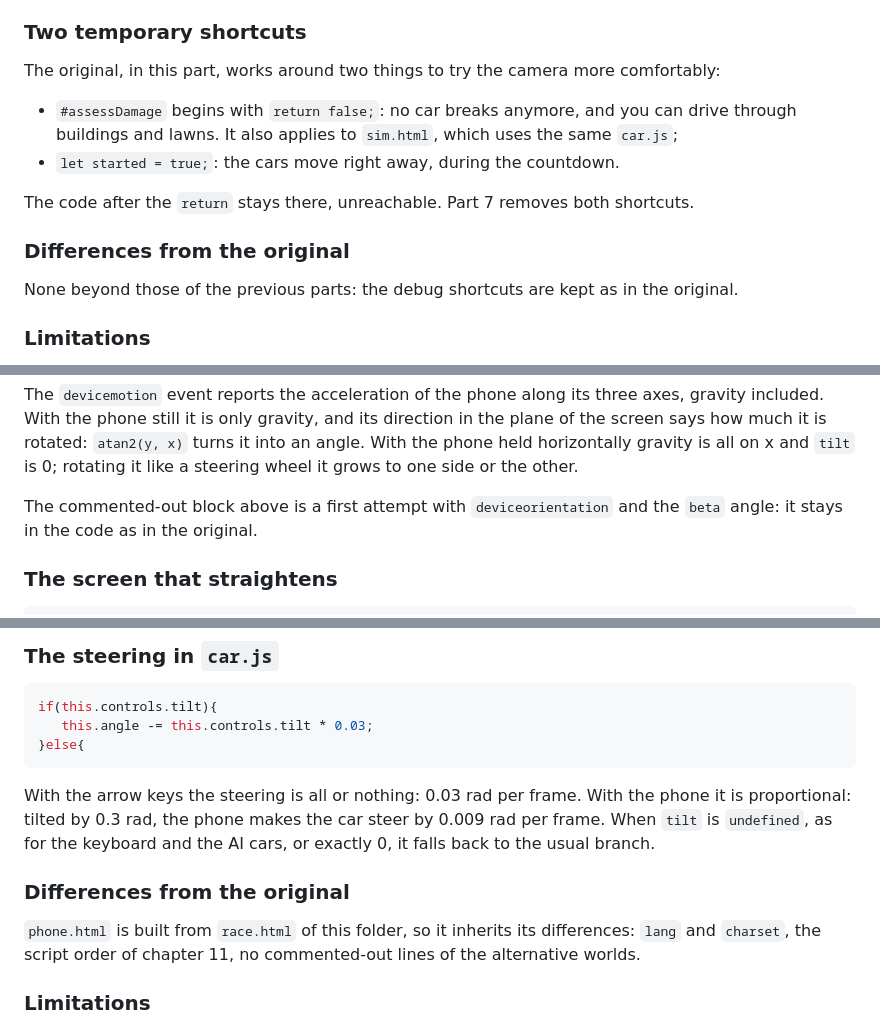
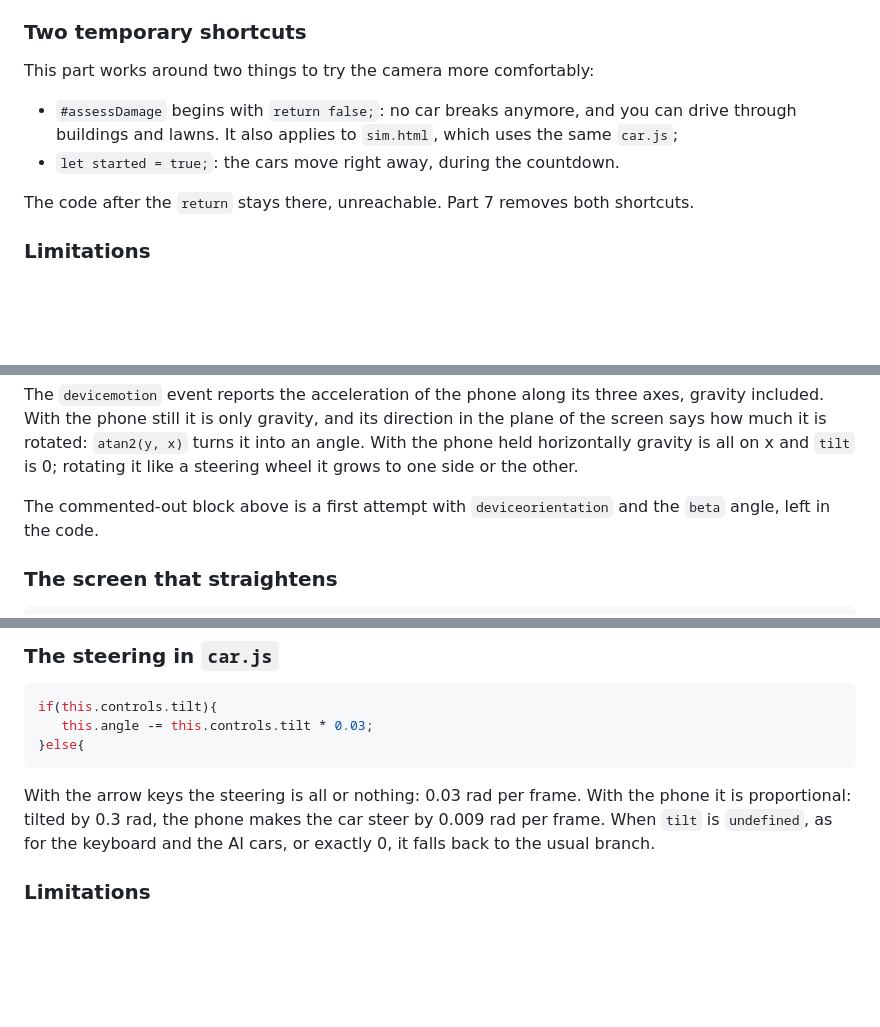
Before and after one commit to therealsivie/learning-to-drive, a Markdown page: 12. Race in the world/README.md, 3 parts joined by grey strips. Rendered like a GitHub page; blank space fills up the shorter version.

```diff
--- a/12. Race in the world/README.md
+++ b/12. Race in the world/README.md
@@ -785,17 +767,13 @@ arrive as a parameter: `render` takes it from the global scope of `race.js`.
 
 ### Two temporary shortcuts
 
-The original, in this part, works around two things to try the camera more comfortably:
+This part works around two things to try the camera more comfortably:
 
 - `#assessDamage` begins with `return false;`: no car breaks anymore, and you can drive through
   buildings and lawns. It also applies to `sim.html`, which uses the same `car.js`;
 - `let started = true;`: the cars move right away, during the countdown.
 
 The code after the `return` stays there, unreachable. Part 7 removes both shortcuts.
-
-### Differences from the original
-
-None beyond those of the previous parts: the debug shortcuts are kept as in the original.
 
 ### Limitations
 
@@ -1010,8 +984,8 @@ says how much it is rotated: `atan2(y, x)` turns it into an angle. With the phon
 gravity is all on x and `tilt` is 0; rotating it like a steering wheel it grows to one side or the
 other.
 
-The commented-out block above is a first attempt with `deviceorientation` and the `beta` angle: it
-stays in the code as in the original.
+The commented-out block above is a first attempt with `deviceorientation` and the `beta` angle, left
+in the code.
 
 ### The screen that straightens
 
@@ -1044,12 +1018,6 @@ With the arrow keys the steering is all or nothing: 0.03 rad per frame. With the
 proportional: tilted by 0.3 rad, the phone makes the car steer by 0.009 rad per frame. When `tilt`
 is `undefined`, as for the keyboard and the AI cars, or exactly 0, it falls back to the usual
 branch.
-
-### Differences from the original
-
-`phone.html` is built from `race.html` of this folder, so it inherits its differences:
-`lang` and `charset`, the script order of chapter 11, no commented-out lines of the alternative
-worlds.
 
 ### Limitations
 
```
Also changed, not shown: other parts of 12. Race in the world/README.md (+22 -55 lines), 11. Car in the world/README.md (+7 -29 lines), 7. Visualizing neural networks/README.md (+0 -7 lines).
